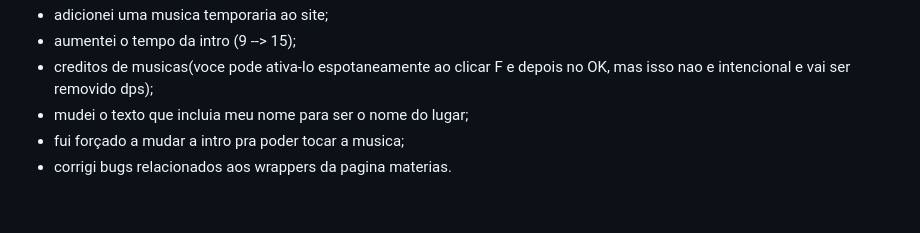
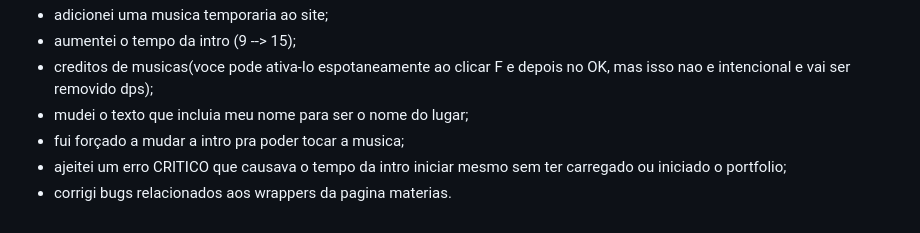
Before and after one commit to yusougluttonyif/PortfolioSesiSegundoAno, a Markdown page: README.md, the part around the change. Drawn GitHub-style.

```diff
--- a/README.md
+++ b/README.md
@@ -55,4 +55,5 @@ hoje, eu:
  - creditos de musicas(voce pode ativa-lo espotaneamente ao clicar F e depois no OK, mas isso nao e intencional e vai ser removido dps);
  - mudei o texto que incluia meu nome para ser o nome do lugar;
  - fui forçado a mudar a intro pra poder tocar a musica;
+ - ajeitei um erro CRITICO que causava o tempo da intro iniciar mesmo sem ter carregado ou iniciado o portfolio;
  - corrigi bugs relacionados aos wrappers da pagina materias.
```
